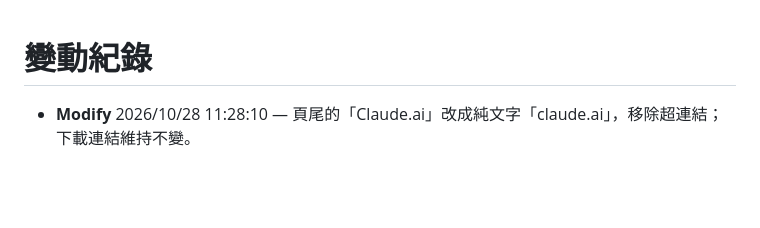
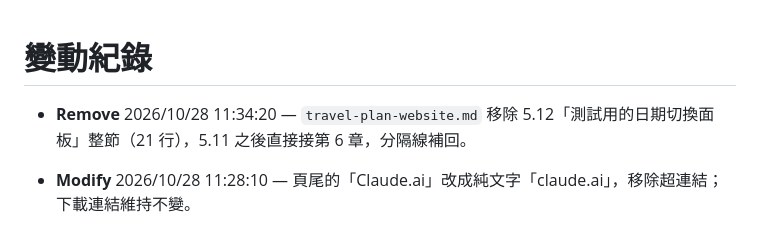
Before and after one commit to lu4511760/japan-travel, a Markdown page: 變動紀錄.md, the part around the change. Rendered like a GitHub page; blank space fills up the shorter version.

```diff
--- a/變動紀錄.md
+++ b/變動紀錄.md
@@ -1,5 +1,7 @@
 
 # 變動紀錄
+
+- **Remove** 2026/10/28 11:34:20 — `travel-plan-website.md` 移除 5.12「測試用的日期切換面板」整節（21 行），5.11 之後直接接第 6 章，分隔線補回。
 
 - **Modify** 2026/10/28 11:28:10 — 頁尾的「Claude.ai」改成純文字「claude.ai」，移除超連結；下載連結維持不變。
 
```
Also changed, not shown: travel-plan-website.md (+0 -19 lines).
